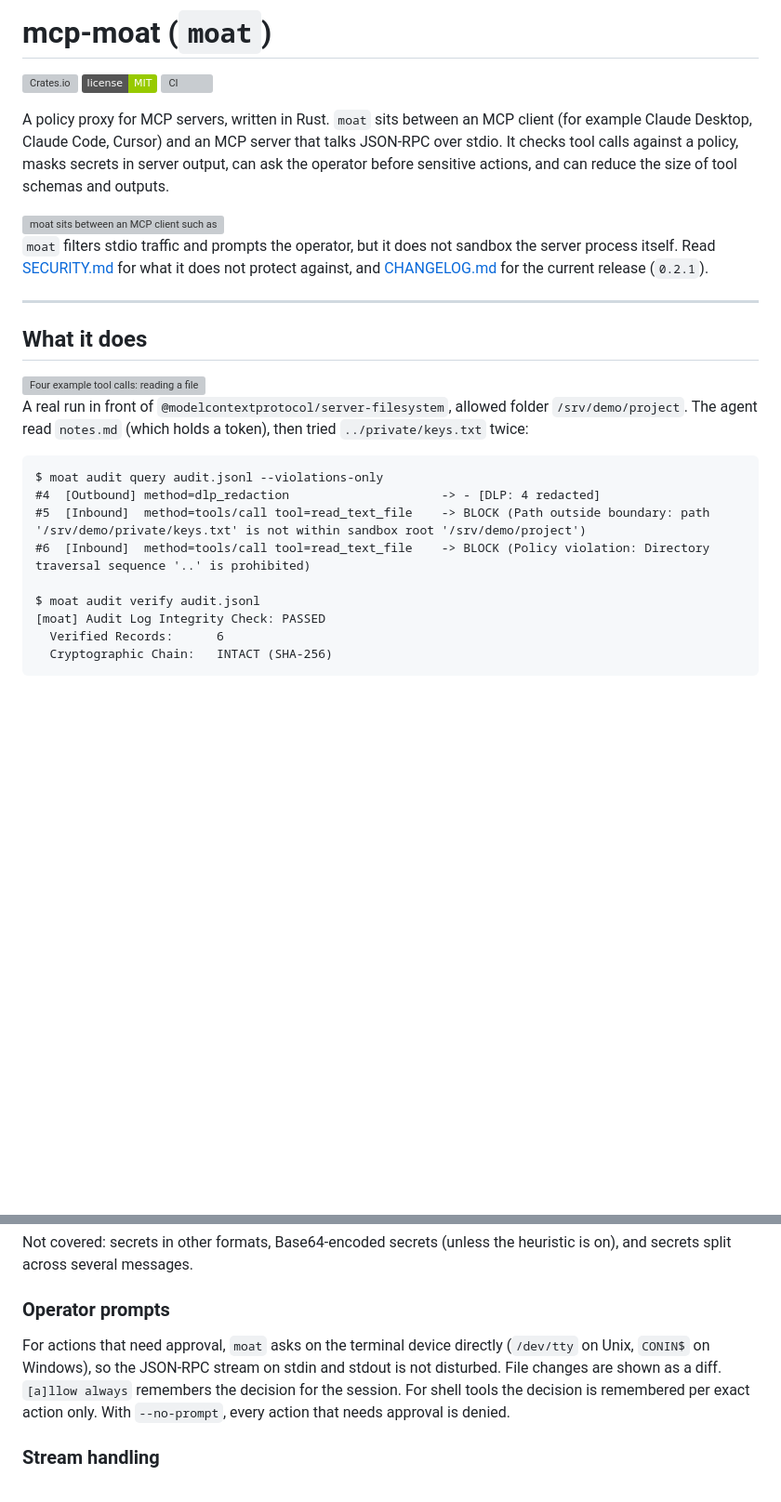
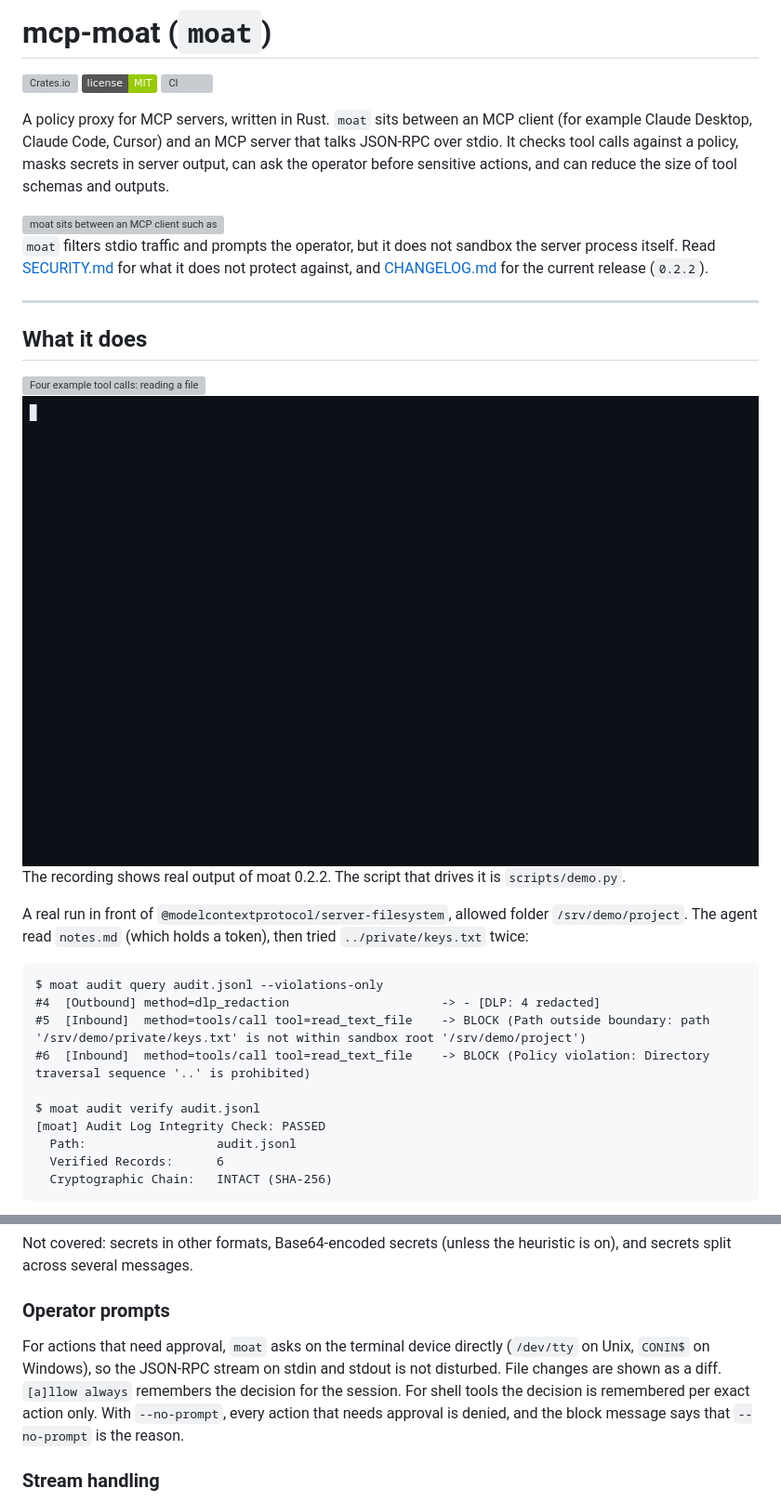
Before and after one commit to gencay-e/mcp-moat, a Markdown page: README.md, 2 parts joined by grey strips. Shown at 93% size. Rendered like a GitHub page; pictures changed too: docs/images/moat-demo.gif (added); badges without logos; blank space fills up the shorter version; grey boxes are pictures that could not be loaded.

Commit message:
mcp-moat 0.2.2

````diff
--- a/README.md
+++ b/README.md
@@ -8,13 +8,17 @@ A policy proxy for MCP servers, written in Rust. `moat` sits between an MCP clie
 
 <img alt="moat sits between an MCP client such as Claude Desktop, Claude Code or Cursor and an MCP server, talks stdio to both, checks paths and commands, masks secrets, asks the operator on the terminal and writes a hash-chained audit log" src="https://raw.githubusercontent.com/gencay-e/mcp-moat/main/docs/images/moat-flow.svg" width="900">
 
-`moat` filters stdio traffic and prompts the operator, but it does not sandbox the server process itself. Read [SECURITY.md](https://github.com/gencay-e/mcp-moat/blob/main/SECURITY.md) for what it does not protect against, and [CHANGELOG.md](https://github.com/gencay-e/mcp-moat/blob/main/CHANGELOG.md) for the current release (`0.2.1`).
+`moat` filters stdio traffic and prompts the operator, but it does not sandbox the server process itself. Read [SECURITY.md](https://github.com/gencay-e/mcp-moat/blob/main/SECURITY.md) for what it does not protect against, and [CHANGELOG.md](https://github.com/gencay-e/mcp-moat/blob/main/CHANGELOG.md) for the current release (`0.2.2`).
 
 ---
 
 ## What it does
 
 <img alt="Four example tool calls: reading a file inside the project is allowed and a secret in it is masked, reading ../.ssh is blocked, writing project/.env and a shell command with a pipe both ask the operator" src="https://raw.githubusercontent.com/gencay-e/mcp-moat/main/docs/images/moat-example.svg" width="900">
+
+<img alt="Terminal recording: moat masks a key in project/notes.md, blocks a read of ../.ssh/id_ed25519, denies a write to project/.env because --no-prompt is set, and moat audit verify reports the hash chain as intact" src="https://raw.githubusercontent.com/gencay-e/mcp-moat/main/docs/images/moat-demo.gif" width="900">
+
+The recording shows real output of moat 0.2.2. The script that drives it is `scripts/demo.py`.
 
 A real run in front of `@modelcontextprotocol/server-filesystem`, allowed folder `/srv/demo/project`. The agent read `notes.md` (which holds a token), then tried `../private/keys.txt` twice:
 
@@ -26,6 +30,7 @@ $ moat audit query audit.jsonl --violations-only
 
 $ moat audit verify audit.jsonl
 [moat] Audit Log Integrity Check: PASSED
+  Path:                  audit.jsonl
   Verified Records:      6
   Cryptographic Chain:   INTACT (SHA-256)
 ```
@@ -54,7 +59,7 @@ Not covered: secrets in other formats, Base64-encoded secrets (unless the heuris
 
 ### Operator prompts
 
-For actions that need approval, `moat` asks on the terminal device directly (`/dev/tty` on Unix, `CONIN$` on Windows), so the JSON-RPC stream on stdin and stdout is not disturbed. File changes are shown as a diff. `[a]llow always` remembers the decision for the session. For shell tools the decision is remembered per exact action only. With `--no-prompt`, every action that needs approval is denied.
+For actions that need approval, `moat` asks on the terminal device directly (`/dev/tty` on Unix, `CONIN$` on Windows), so the JSON-RPC stream on stdin and stdout is not disturbed. File changes are shown as a diff. `[a]llow always` remembers the decision for the session. For shell tools the decision is remembered per exact action only. With `--no-prompt`, every action that needs approval is denied, and the block message says that `--no-prompt` is the reason.
 
 ### Stream handling
 
````
Also changed, not shown: CHANGELOG.md (+9 -0 lines), 11 other files.
